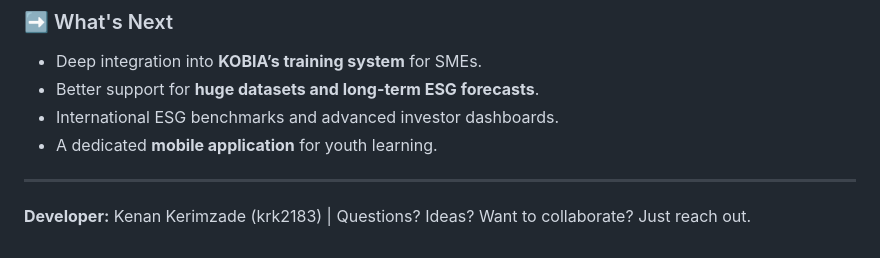
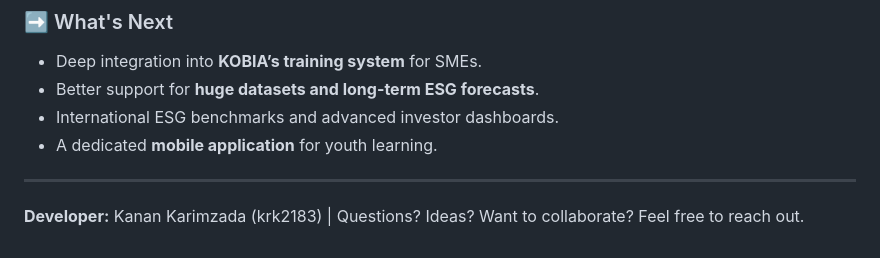
Before and after one commit to krk2183/ESGate, a Markdown page: README.md, the part around the change. Drawn GitHub-style.

Commit message:
Update developer name in README.md

```diff
--- a/README.md
+++ b/README.md
@@ -54,4 +54,4 @@ KOBIA, the **Small and Medium Business Development Agency of the Republic of Aze
 
 ---
 
-**Developer:** Kenan Kerimzade (krk2183) | Questions? Ideas? Want to collaborate? Just reach out.
+**Developer:** Kanan Karimzada (krk2183) | Questions? Ideas? Want to collaborate? Feel free to reach out.
```
